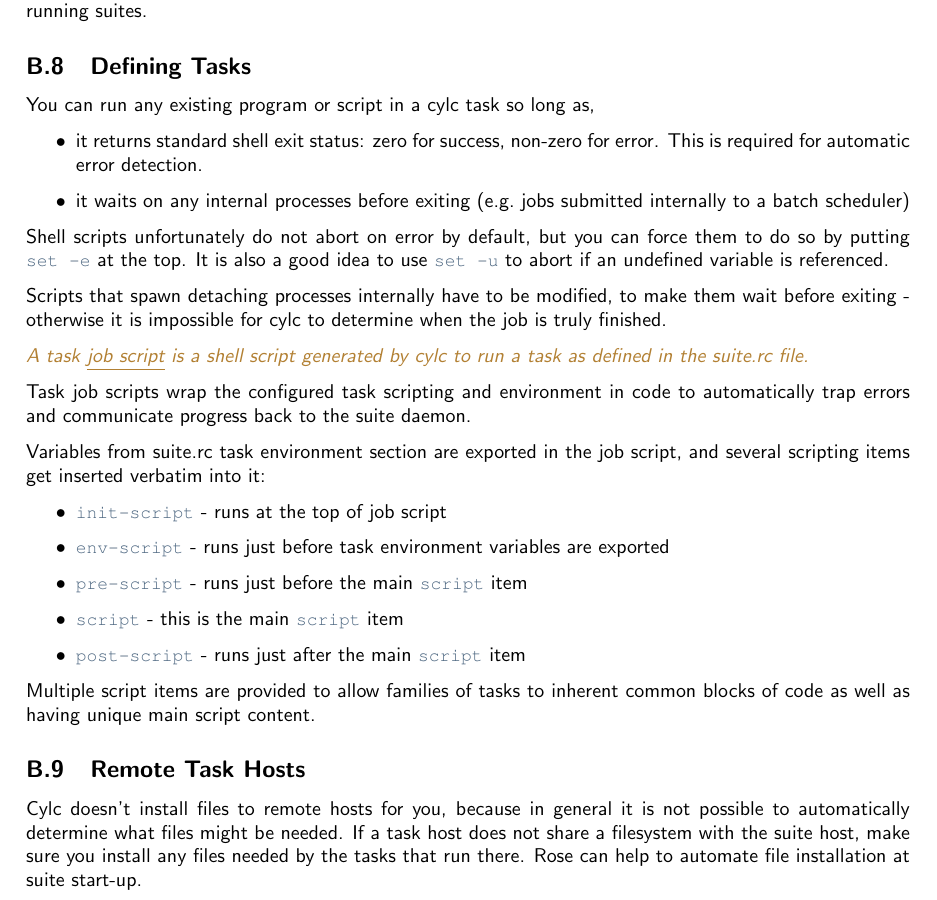
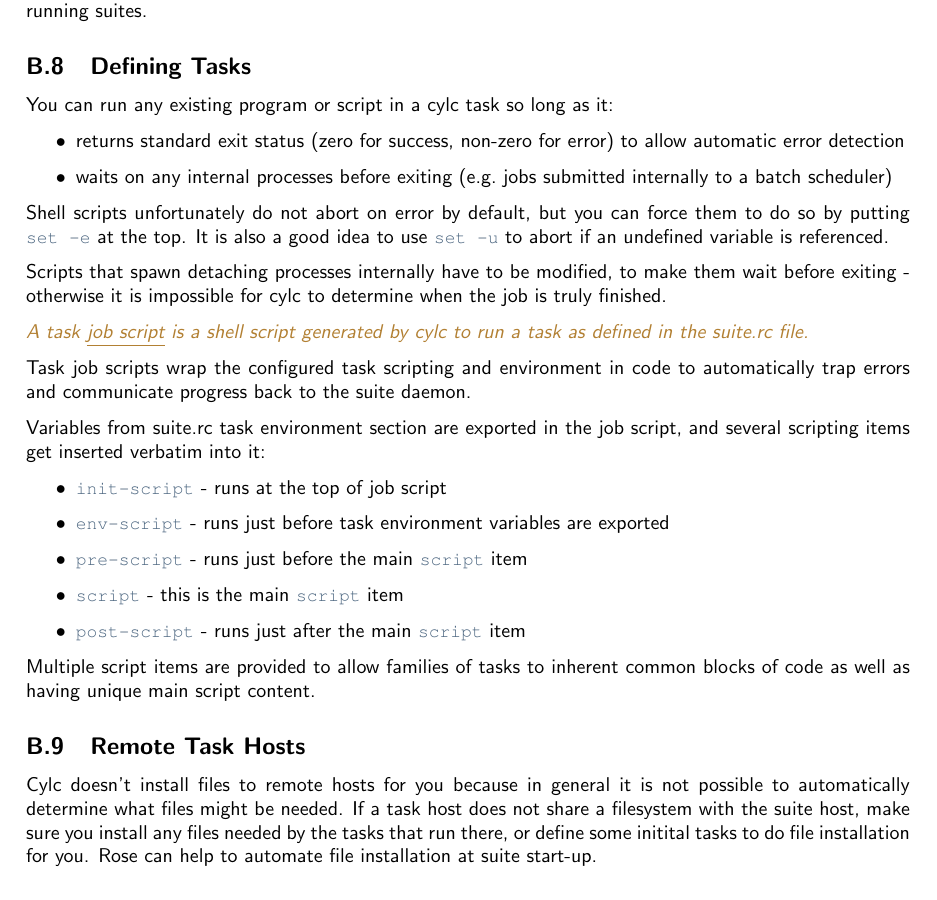
Before and after one commit to oliver-sanders/cylc-tutorial, a LaTeX document (document.tex, which reads intro-section-apx.tex): part of page 26 of 29, cut so that both start at the same text. Compiled offline with pdfLaTeX.

Commit message:
Appendices refined a bit.

```diff
--- a/intro-section-apx.tex
+++ b/intro-section-apx.tex
@@ -95,17 +96,17 @@
 
 \subsection{Defining Tasks}
 
-You can run any existing program or script in a cylc task so long as,
+You can run any existing program or script in a cylc task so long as it:
 \begin{itemize}
-    \item it returns standard shell exit status: zero for success, non-zero
-        for error.  This is required for automatic error detection.
-    \item it waits on any internal processes before exiting (e.g.\ jobs
+    \item returns standard exit status (zero for success, non-zero
+        for error) to allow automatic error detection
+    \item waits on any internal processes before exiting (e.g.\ jobs
         submitted internally to a batch scheduler)
 \end{itemize}
 
-Shell scripts unfortunately do not abort on error by default, but you can force them
-to do so by putting \lstinline=set -e= at the top.  It is also a good idea to use
-\lstinline=set -u= to abort if an undefined variable is referenced.
+Shell scripts unfortunately do not abort on error by default, but you can force
+them to do so by putting \lstinline=set -e= at the top.  It is also a good idea
+to use \lstinline=set -u= to abort if an undefined variable is referenced.
 
 Scripts that spawn detaching processes internally have to be modified, to make
 them wait before exiting - otherwise it is impossible for cylc to determine
@@ -134,11 +135,12 @@
 
 \subsection{Remote Task Hosts}
 
-Cylc doesn't install files to remote hosts for you, because in general it is
-not possible to automatically determine what files might be needed.  If a task
-host does not share a filesystem with the suite host, make sure you install any
-files needed by the tasks that run there.  Rose can help to automate file
-installation at suite start-up.
+Cylc doesn't install files to remote hosts for you because in general it is not
+possible to automatically determine what files might be needed. If a task host
+does not share a filesystem with the suite host, make sure you install any
+files needed by the tasks that run there, or define some initital tasks to do
+file installation for you.  Rose can help to automate file installation at
+suite start-up.
 
 \subsection{Supported Batch Systems}
 
```
Also changed, not shown: cylc-overview-apx.tex (+13 -13 lines), resources/tex/timeline-two.png, intro-section-apx.tex (13 more changed lines).
